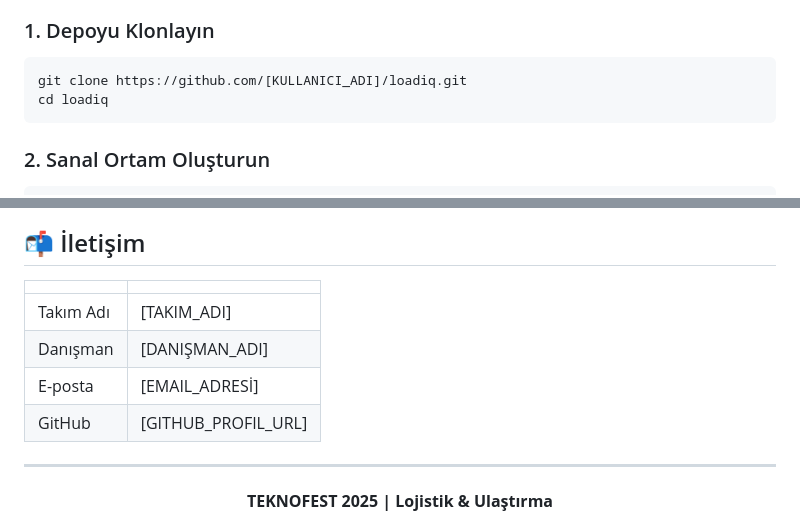
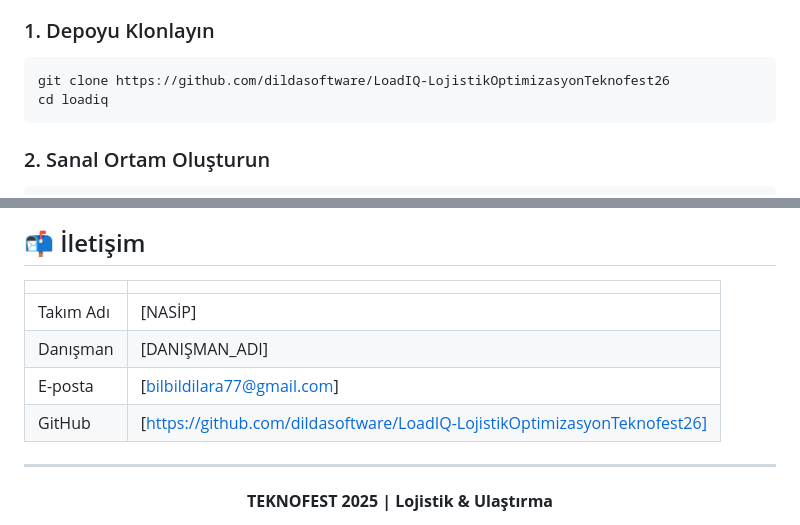
Before and after one commit to dildasoftware/LoadIQ-LojistikOptimizasyonTeknofest26, a Markdown page: README.md, 2 parts joined by grey strips. Rendered like a GitHub page.

````diff
--- a/README.md
+++ b/README.md
@@ -129,7 +129,7 @@
 ### 1. Depoyu Klonlayın
 
 ```bash
-git clone https://github.com/[KULLANICI_ADI]/loadiq.git
+git clone https://github.com/dildasoftware/LoadIQ-LojistikOptimizasyonTeknofest26
 cd loadiq
 ```
 
@@ -298,10 +298,10 @@ Bu proje **MIT Lisansı** ile lisanslanmıştır.
 
 |           |                     |
 | --------- | ------------------- |
-| Takım Adı | [TAKIM_ADI]         |
+| Takım Adı | [NASİP]         |
 | Danışman  | [DANIŞMAN_ADI]      |
-| E-posta   | [EMAIL_ADRESİ]      |
-| GitHub    | [GITHUB_PROFIL_URL] |
+| E-posta   | [bilbildilara77@gmail.com]      |
+| GitHub    | [https://github.com/dildasoftware/LoadIQ-LojistikOptimizasyonTeknofest26] |
 
 ---
 
````
